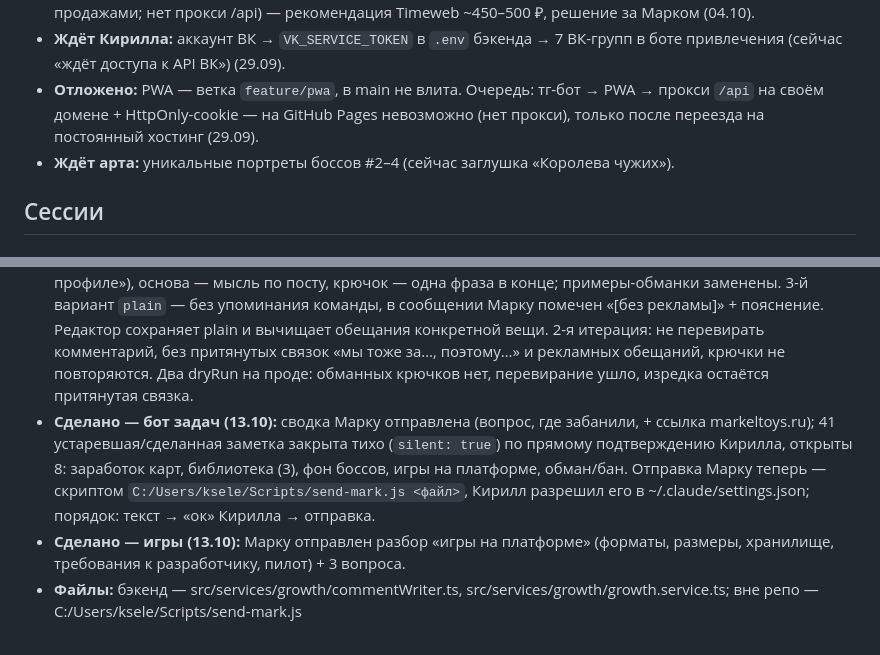
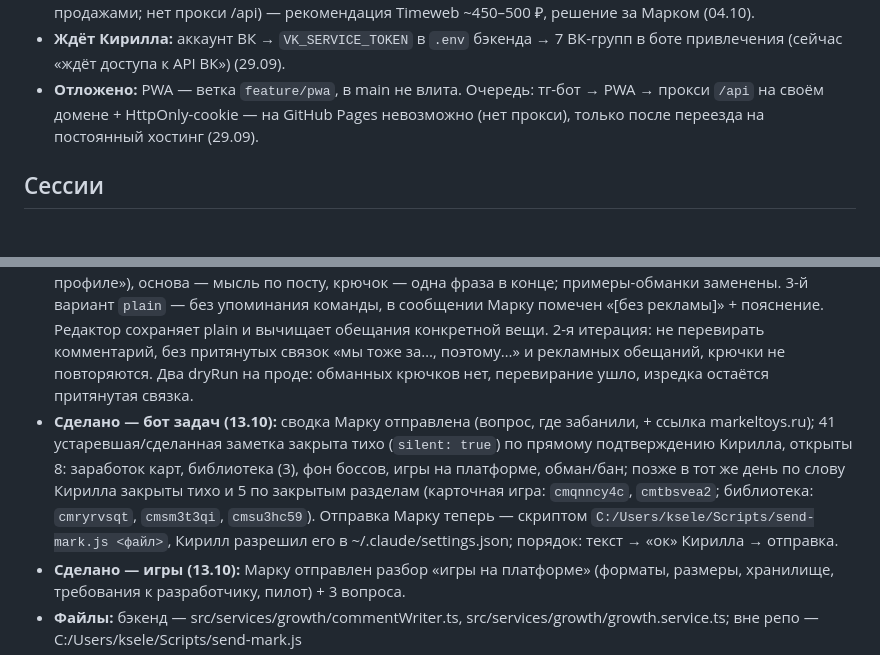
Before and after one commit to Kirilleshk/collectors-realm-frontend, a Markdown page: HANDOFF.md, 2 parts joined by grey strips. GitHub-like rendering.

Commit message:
docs: handoff — закрыты заметки по карточной игре и библиотеке
Co-Authored-By: Claude Opus 5.5 <noreply@anthropic.com>

```diff
--- a/HANDOFF.md
+++ b/HANDOFF.md
@@ -17,7 +17,6 @@
 - **Потом:** постоянный хостинг вместо GitHub Pages (правила GitHub против сайтов, занятых в основном продажами; нет прокси /api) — рекомендация Timeweb ~450–500 ₽, решение за Марком (04.10).
 - **Ждёт Кирилла:** аккаунт ВК → `VK_SERVICE_TOKEN` в `.env` бэкенда → 7 ВК-групп в боте привлечения (сейчас «ждёт доступа к API ВК») (29.09).
 - **Отложено:** PWA — ветка `feature/pwa`, в main не влита. Очередь: тг-бот → PWA → прокси `/api` на своём домене + HttpOnly-cookie — на GitHub Pages невозможно (нет прокси), только после переезда на постоянный хостинг (29.09).
-- **Ждёт арта:** уникальные портреты боссов #2–4 (сейчас заглушка «Королева чужих»).
 
 ## Сессии
 
@@ -25,7 +24,7 @@
 <!-- session: 1a62d5d1 -->
 - **Сделано — план:** разобраны 49 открытых заметок бота (12 NEW): бан комментариев и жалоба Марка 12.10 «небольшой обман» (крючки обещали конкретного персонажа/видео), игры на платформе (срочно), визитки и markeltoys.online Марк закрыл сам. Кирилл: вопросы Марку (крипта, нейросети, номер) уже отвечены.
 - **Сделано — комментарии бота:** промпт `commentWriter.ts` — правило честности (про команду только общее: канал, привоз из разных стран, 3D-печать; нельзя «у нас есть именно этот персонаж/видео в профиле»), основа — мысль по посту, крючок — одна фраза в конце; примеры-обманки заменены. 3-й вариант `plain` — без упоминания команды, в сообщении Марку помечен «[без рекламы]» + пояснение. Редактор сохраняет plain и вычищает обещания конкретной вещи. 2-я итерация: не перевирать комментарий, без притянутых связок «мы тоже за…, поэтому…» и рекламных обещаний, крючки не повторяются. Два dryRun на проде: обманных крючков нет, перевирание ушло, изредка остаётся притянутая связка.
-- **Сделано — бот задач (13.10):** сводка Марку отправлена (вопрос, где забанили, + ссылка markeltoys.ru); 41 устаревшая/сделанная заметка закрыта тихо (`silent: true`) по прямому подтверждению Кирилла, открыты 8: заработок карт, библиотека (3), фон боссов, игры на платформе, обман/бан. Отправка Марку теперь — скриптом `C:/Users/ksele/Scripts/send-mark.js <файл>`, Кирилл разрешил его в ~/.claude/settings.json; порядок: текст → «ок» Кирилла → отправка.
+- **Сделано — бот задач (13.10):** сводка Марку отправлена (вопрос, где забанили, + ссылка markeltoys.ru); 41 устаревшая/сделанная заметка закрыта тихо (`silent: true`) по прямому подтверждению Кирилла, открыты 8: заработок карт, библиотека (3), фон боссов, игры на платформе, обман/бан; позже в тот же день по слову Кирилла закрыты тихо и 5 по закрытым разделам (карточная игра: `cmqnncy4c`, `cmtbsvea2`; библиотека: `cmryrvsqt`, `cmsm3t3qi`, `cmsu3hc59`). Отправка Марку теперь — скриптом `C:/Users/ksele/Scripts/send-mark.js <файл>`, Кирилл разрешил его в ~/.claude/settings.json; порядок: текст → «ок» Кирилла → отправка.
 - **Сделано — игры (13.10):** Марку отправлен разбор «игры на платформе» (форматы, размеры, хранилище, требования к разработчику, пилот) + 3 вопроса.
 - **Файлы:** бэкенд — src/services/growth/commentWriter.ts, src/services/growth/growth.service.ts; вне репо — C:/Users/ksele/Scripts/send-mark.js
 - **Коммиты:** фронт — (handoff) · бэкенд a4c25b1, ad6116b
```
Also changed, not shown: other parts of HANDOFF.md (+1 -1 lines).
